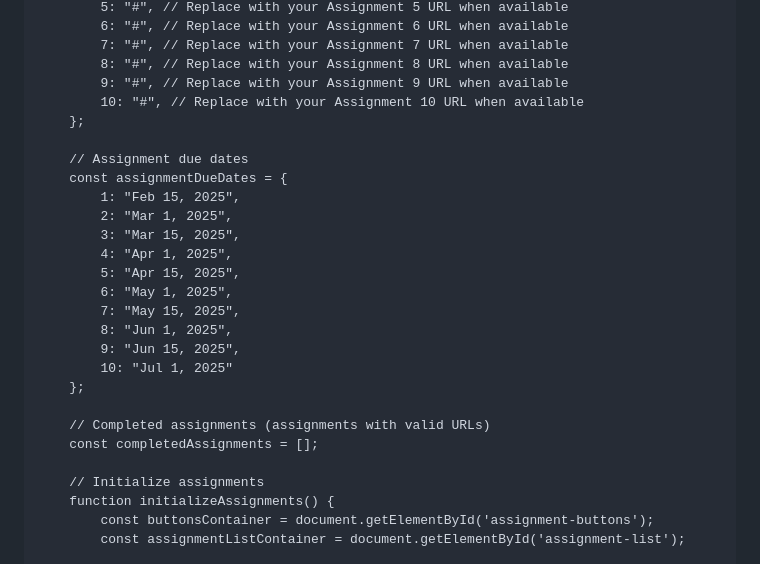
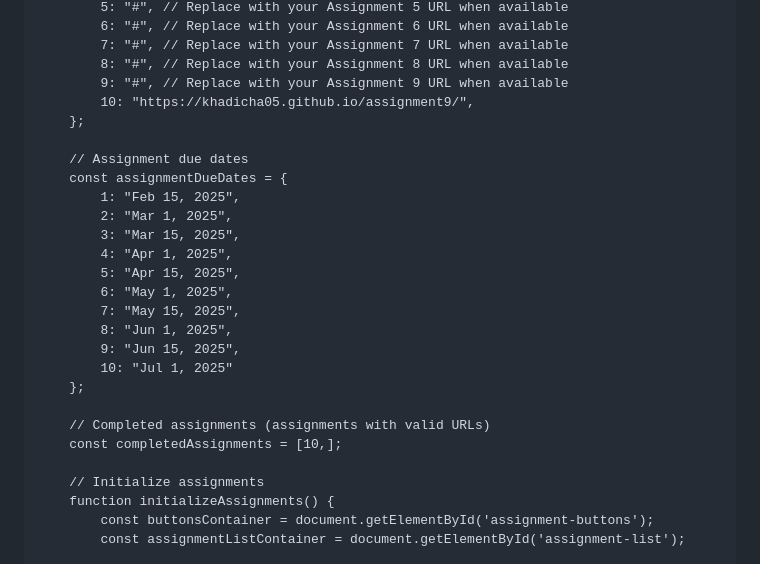
Before and after one commit to Khadicha05/khadicha17758, a Markdown page: README.md, the part around the change. Rendered like a GitHub page.

```diff
--- a/README.md
+++ b/README.md
@@ -287,7 +287,7 @@
             7: "#", // Replace with your Assignment 7 URL when available
             8: "#", // Replace with your Assignment 8 URL when available
             9: "#", // Replace with your Assignment 9 URL when available
-            10: "#", // Replace with your Assignment 10 URL when available
+            10: "https://khadicha05.github.io/assignment9/",
         };
 
         // Assignment due dates
@@ -305,7 +305,7 @@
         };
 
         // Completed assignments (assignments with valid URLs)
-        const completedAssignments = [];
+        const completedAssignments = [10,];
 
         // Initialize assignments
         function initializeAssignments() {
```
